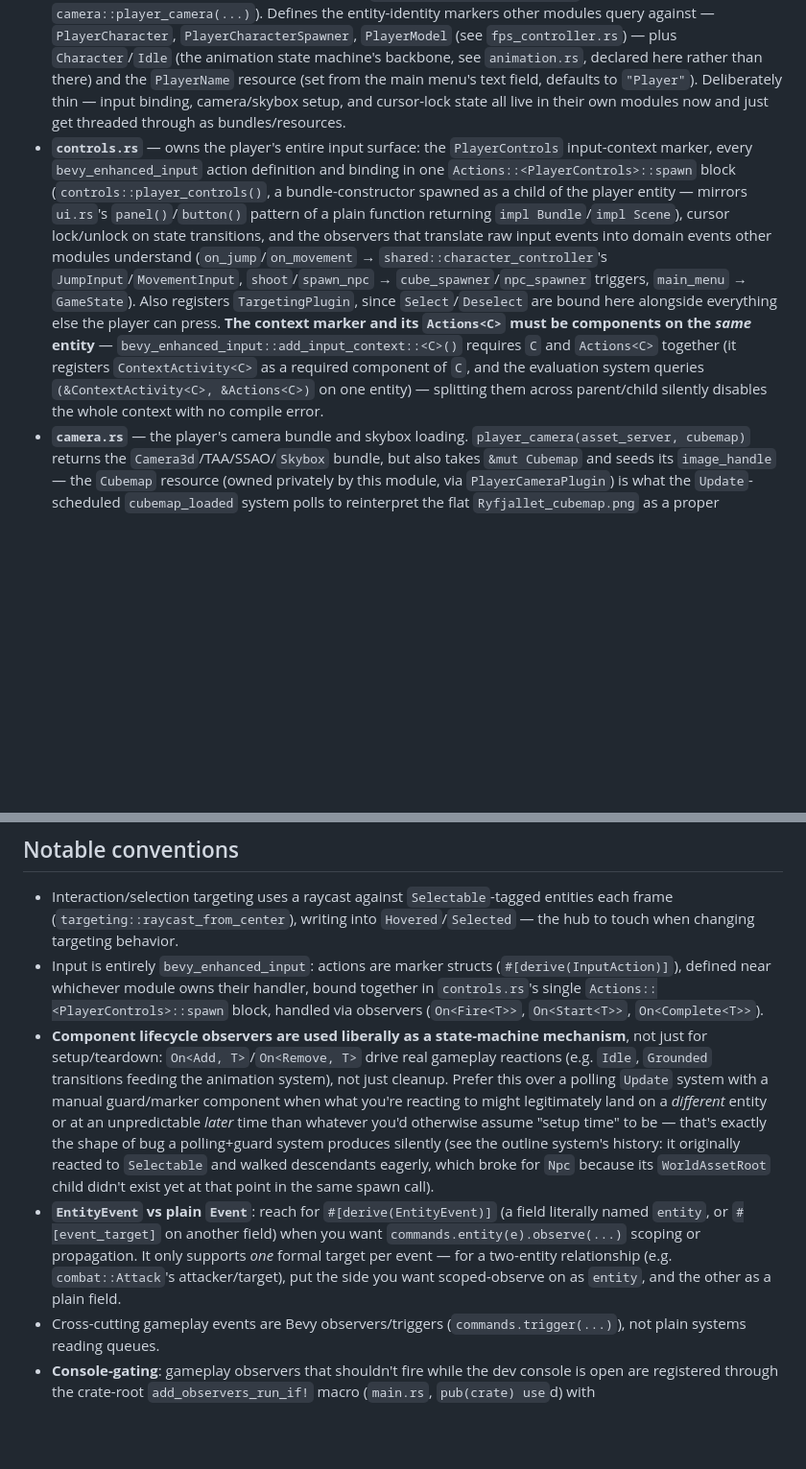
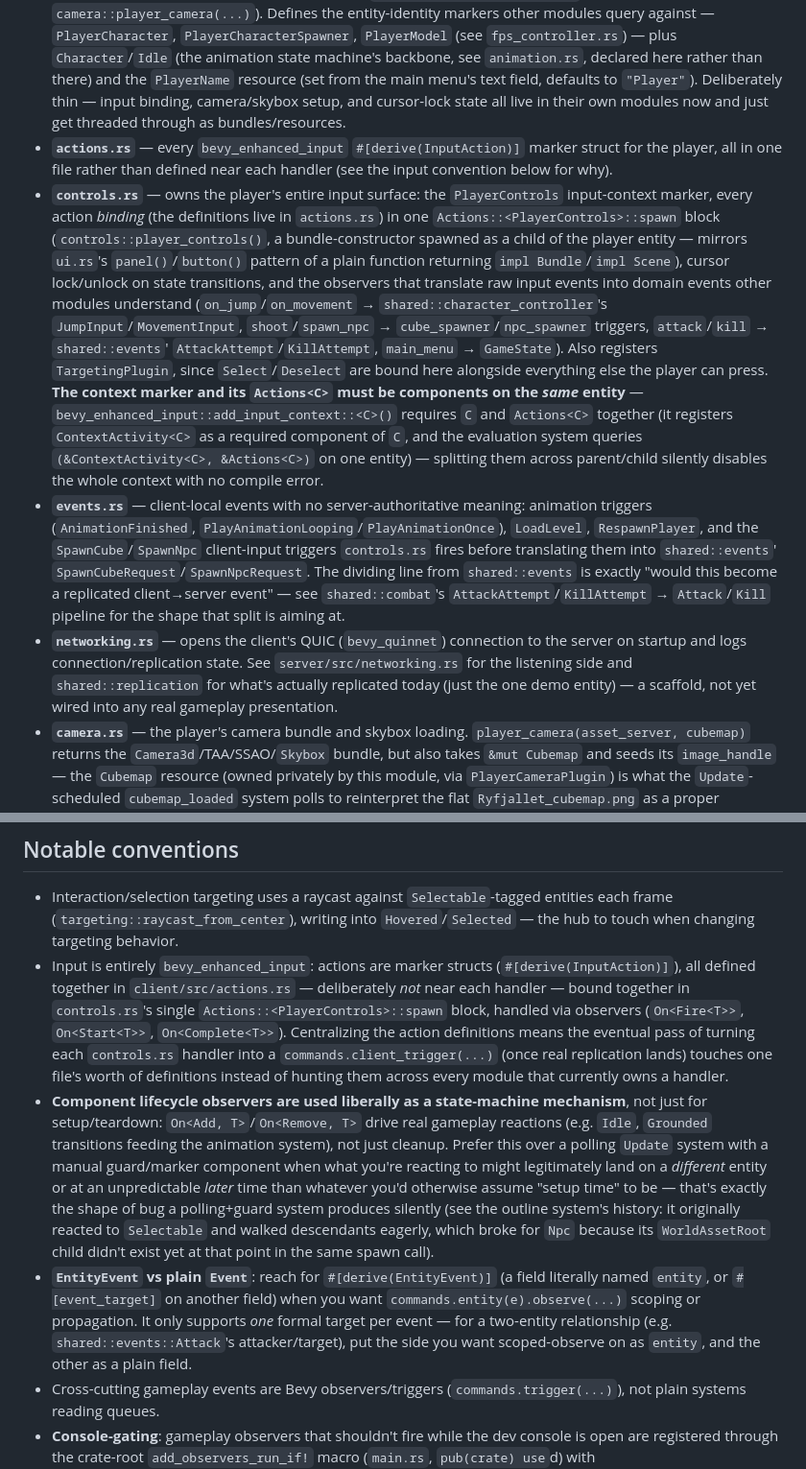
Before and after one commit to nchashch/p19, a Markdown page: CLAUDE.md, 2 parts joined by grey strips. Shown at 96% size. Drawn GitHub-style; blank space fills up the shorter version.

```diff
--- a/CLAUDE.md
+++ b/CLAUDE.md
@@ -55,6 +55,9 @@ Key modules (all under `client/src/`):
 
 - **`character_controller.rs`** — generic kinematic character controller built on Avian3D's `MoveAndSlide` primitive. Owns only the `FixedUpdate` physics-integration loop: grounding via shape-casting, gravity, movement damping, slope climb/slip logic. It does **not** own input response — turning input into `DesiredMotion`/jump impulses is `controls.rs`'s job.
 - **`player_character.rs`** — the player entity itself: `respawn_player` despawns any existing one and spawns the character-controller entity plus its children (`controls::player_controls()`, the FPS camera rig, `camera::player_camera(...)`). Defines the entity-identity markers other modules query against — `PlayerCharacter`, `PlayerCharacterSpawner`, `PlayerModel` (see `fps_controller.rs`) — plus `Character`/`Idle` (the animation state machine's backbone, see `animation.rs`, declared here rather than there) and the `PlayerName` resource (set from the main menu's text field, defaults to `"Player"`). Deliberately thin — input binding, camera/skybox setup, and cursor-lock state all live in their own modules now and just get threaded through as bundles/resources.
-- **`controls.rs`** — owns the player's entire input surface: the `PlayerControls` input-context marker, every `bevy_enhanced_input` action definition and binding in one `Actions::<PlayerControls>::spawn` block (`controls::player_controls()`, a bundle-constructor spawned as a child of the player entity — mirrors `ui.rs`'s `panel()`/`button()` pattern of a plain function returning `impl Bundle`/`impl Scene`), cursor lock/unlock on state transitions, and the observers that translate raw input events into domain events other modules understand (`on_jump`/`on_movement` → `shared::character_controller`'s `JumpInput`/`MovementInput`, `shoot`/`spawn_npc` → `cube_spawner`/`npc_spawner` triggers, `main_menu` → `GameState`). Also registers `TargetingPlugin`, since `Select`/`Deselect` are bound here alongside everything else the player can press. **The context marker and its `Actions<C>` must be components on the *same* entity** — `bevy_enhanced_input::add_input_context::<C>()` requires `C` and `Actions<C>` together (it registers `ContextActivity<C>` as a required component of `C`, and the evaluation system queries `(&ContextActivity<C>, &Actions<C>)` on one entity) — splitting them across parent/child silently disables the whole context with no compile error.
+- **`actions.rs`** — every `bevy_enhanced_input` `#[derive(InputAction)]` marker struct for the player, all in one file rather than defined near each handler (see the input convention below for why).
+- **`controls.rs`** — owns the player's entire input surface: the `PlayerControls` input-context marker, every action *binding* (the definitions live in `actions.rs`) in one `Actions::<PlayerControls>::spawn` block (`controls::player_controls()`, a bundle-constructor spawned as a child of the player entity — mirrors `ui.rs`'s `panel()`/`button()` pattern of a plain function returning `impl Bundle`/`impl Scene`), cursor lock/unlock on state transitions, and the observers that translate raw input events into domain events other modules understand (`on_jump`/`on_movement` → `shared::character_controller`'s `JumpInput`/`MovementInput`, `shoot`/`spawn_npc` → `cube_spawner`/`npc_spawner` triggers, `attack`/`kill` → `shared::events`' `AttackAttempt`/`KillAttempt`, `main_menu` → `GameState`). Also registers `TargetingPlugin`, since `Select`/`Deselect` are bound here alongside everything else the player can press. **The context marker and its `Actions<C>` must be components on the *same* entity** — `bevy_enhanced_input::add_input_context::<C>()` requires `C` and `Actions<C>` together (it registers `ContextActivity<C>` as a required component of `C`, and the evaluation system queries `(&ContextActivity<C>, &Actions<C>)` on one entity) — splitting them across parent/child silently disables the whole context with no compile error.
+- **`events.rs`** — client-local events with no server-authoritative meaning: animation triggers (`AnimationFinished`, `PlayAnimationLooping`/`PlayAnimationOnce`), `LoadLevel`, `RespawnPlayer`, and the `SpawnCube`/`SpawnNpc` client-input triggers `controls.rs` fires before translating them into `shared::events`' `SpawnCubeRequest`/`SpawnNpcRequest`. The dividing line from `shared::events` is exactly "would this become a replicated client→server event" — see `shared::combat`'s `AttackAttempt`/`KillAttempt` → `Attack`/`Kill` pipeline for the shape that split is aiming at.
+- **`networking.rs`** — opens the client's QUIC (`bevy_quinnet`) connection to the server on startup and logs connection/replication state. See `server/src/networking.rs` for the listening side and `shared::replication` for what's actually replicated today (just the one demo entity) — a scaffold, not yet wired into any real gameplay presentation.
 - **`camera.rs`** — the player's camera bundle and skybox loading. `player_camera(asset_server, cubemap)` returns the `Camera3d`/TAA/SSAO/`Skybox` bundle, but also takes `&mut Cubemap` and seeds its `image_handle` — the `Cubemap` resource (owned privately by this module, via `PlayerCameraPlugin`) is what the `Update`-scheduled `cubemap_loaded` system polls to reinterpret the flat `Ryfjallet_cubemap.png` as a proper cubemap array texture once loaded; if nothing seeds `image_handle`, `cubemap_loaded` early-returns forever and the skybox silently never appears. This coupling is why the resource is threaded through the constructor explicitly rather than left implicit.
 - **`targeting.rs`** — the hover/select hub: `Hovered`/`Selected` resources, `raycast_from_center`, `select`/`deselect` observers, and the `bevy_mod_outline` integration. `add_outline_component` is an `On<Add, WorldAssetRoot>` observer, not a `Selectable`-driven one — `AsyncWorldInheritOutline` only starts inheriting once the *same* entity's own `WorldAssetRoot` resolves (it checks `WorldInstance` on itself, not an ancestor), so outline components go on whichever descendant actually carries `WorldAssetRoot` (found by walking ancestors from wherever `WorldAssetRoot` was just added), not necessarily the `Selectable` entity itself.
@@ -80,9 +83,9 @@ Key modules (all under `client/src/`):
 ## Notable conventions
 
 - Interaction/selection targeting uses a raycast against `Selectable`-tagged entities each frame (`targeting::raycast_from_center`), writing into `Hovered`/`Selected` — the hub to touch when changing targeting behavior.
-- Input is entirely `bevy_enhanced_input`: actions are marker structs (`#[derive(InputAction)]`), defined near whichever module owns their handler, bound together in `controls.rs`'s single `Actions::<PlayerControls>::spawn` block, handled via observers (`On<Fire<T>>`, `On<Start<T>>`, `On<Complete<T>>`).
+- Input is entirely `bevy_enhanced_input`: actions are marker structs (`#[derive(InputAction)]`), all defined together in `client/src/actions.rs` — deliberately *not* near each handler — bound together in `controls.rs`'s single `Actions::<PlayerControls>::spawn` block, handled via observers (`On<Fire<T>>`, `On<Start<T>>`, `On<Complete<T>>`). Centralizing the action definitions means the eventual pass of turning each `controls.rs` handler into a `commands.client_trigger(...)` (once real replication lands) touches one file's worth of definitions instead of hunting them across every module that currently owns a handler.
 - **Component lifecycle observers are used liberally as a state-machine mechanism**, not just for setup/teardown: `On<Add, T>`/`On<Remove, T>` drive real gameplay reactions (e.g. `Idle`, `Grounded` transitions feeding the animation system), not just cleanup. Prefer this over a polling `Update` system with a manual guard/marker component when what you're reacting to might legitimately land on a *different* entity or at an unpredictable *later* time than whatever you'd otherwise assume "setup time" to be — that's exactly the shape of bug a polling+guard system produces silently (see the outline system's history: it originally reacted to `Selectable` and walked descendants eagerly, which broke for `Npc` because its `WorldAssetRoot` child didn't exist yet at that point in the same spawn call).
-- **`EntityEvent` vs plain `Event`**: reach for `#[derive(EntityEvent)]` (a field literally named `entity`, or `#[event_target]` on another field) when you want `commands.entity(e).observe(...)` scoping or propagation. It only supports *one* formal target per event — for a two-entity relationship (e.g. `combat::Attack`'s attacker/target), put the side you want scoped-observe on as `entity`, and the other as a plain field.
+- **`EntityEvent` vs plain `Event`**: reach for `#[derive(EntityEvent)]` (a field literally named `entity`, or `#[event_target]` on another field) when you want `commands.entity(e).observe(...)` scoping or propagation. It only supports *one* formal target per event — for a two-entity relationship (e.g. `shared::events::Attack`'s attacker/target), put the side you want scoped-observe on as `entity`, and the other as a plain field.
 - Cross-cutting gameplay events are Bevy observers/triggers (`commands.trigger(...)`), not plain systems reading queues.
 - **Console-gating**: gameplay observers that shouldn't fire while the dev console is open are registered through the crate-root `add_observers_run_if!` macro (`main.rs`, `pub(crate) use`d) with `chill_bevy_console::console_closed` as the condition. Lifecycle/cleanup observers (`respawn_player` in `player_character.rs`, `on_movement_stop` in `controls.rs`) are registered as plain, ungated `app.add_observer(...)` instead — gating `respawn_player` was a real bug once (opening the console in the main menu before pressing Play silently dropped the one-shot spawn trigger forever, since observer triggers aren't queued/retried, leaving no player and no camera). Lifecycle/spawn handlers must stay ungated; only "please do X now" player-input actions should be gated.
 - Hierarchy walks reuse `Query<&Children>::iter_descendants`/`iter_descendants_depth_first` and `Query<&ChildOf>::iter_ancestors`/`root_ancestor` (inherent `Query` methods, no extra trait import) rather than hand-rolled recursion — see `targeting.rs`, `animation.rs`, `nameplate.rs` for the pattern.
```
Also changed, not shown: other parts of CLAUDE.md (+2 -2 lines).
